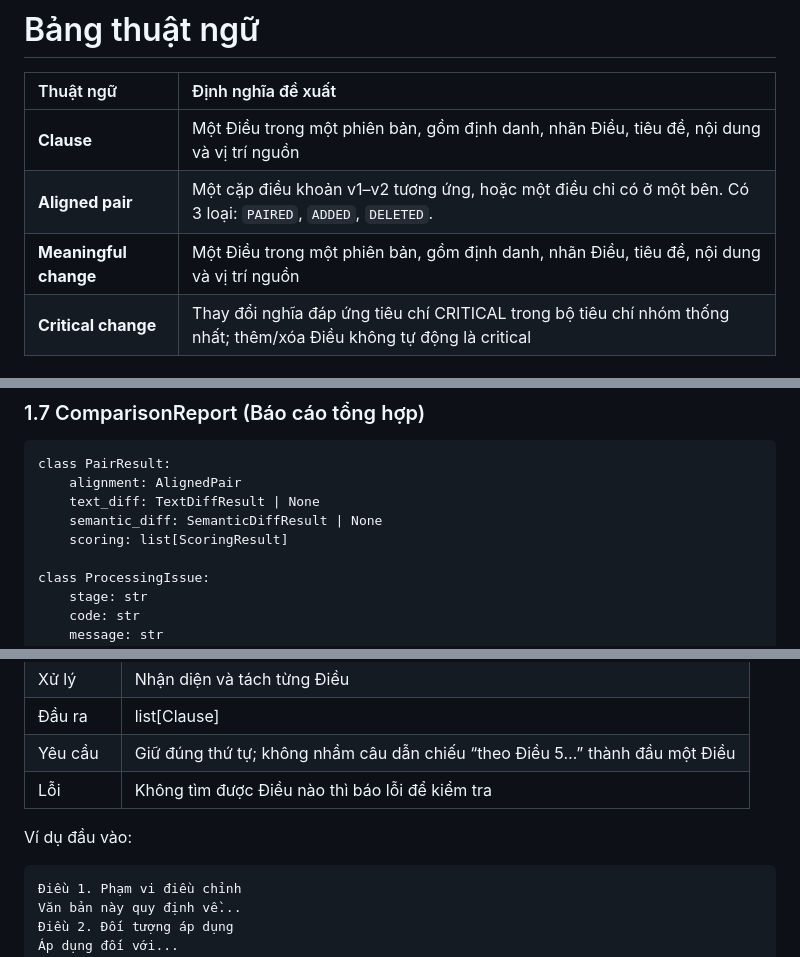
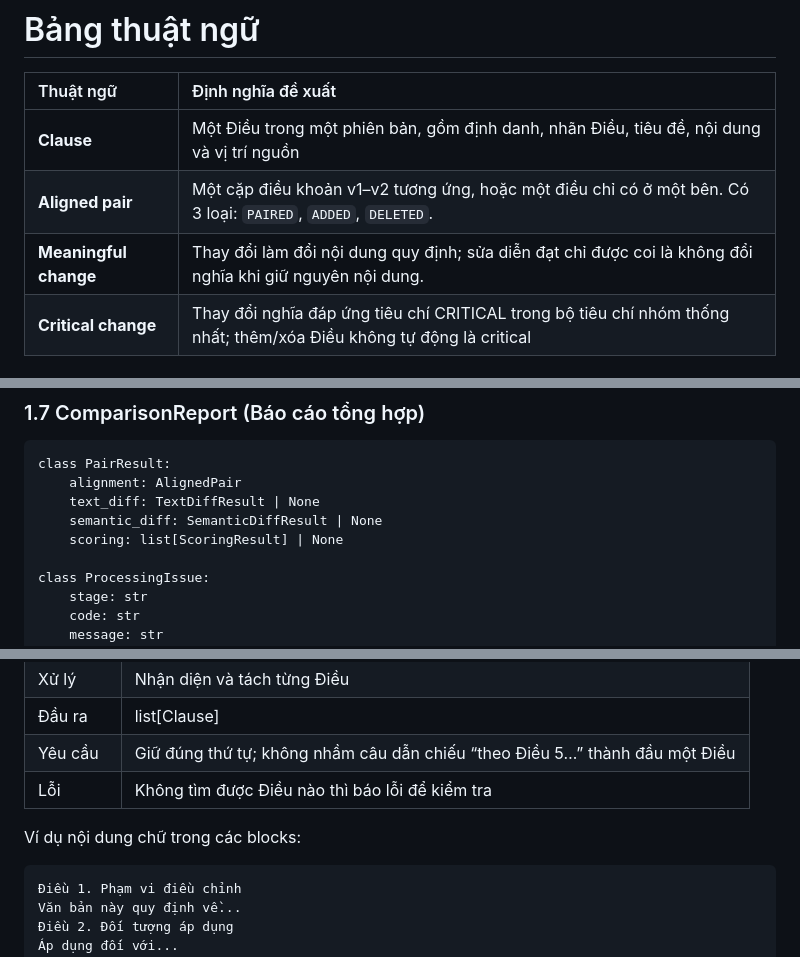
Before and after one commit to Lyra1603/group4_legal_document_change_detection, a Markdown page: docs/srs.md, 3 parts joined by grey strips. Rendered like a GitHub page.

````diff
--- a/docs/srs.md
+++ b/docs/srs.md
@@ -4,7 +4,7 @@
 | :--- | :--- |
 | **Clause** | Một Điều trong một phiên bản, gồm định danh, nhãn Điều, tiêu đề, nội dung và vị trí nguồn |
 | **Aligned pair** | Một cặp điều khoản v1–v2 tương ứng, hoặc một điều chỉ có ở một bên. Có 3 loại: `PAIRED`, `ADDED`, `DELETED`. |
-| **Meaningful change** | Một Điều trong một phiên bản, gồm định danh, nhãn Điều, tiêu đề, nội dung và vị trí nguồn |
+| **Meaningful change** | Thay đổi làm đổi nội dung quy định; sửa diễn đạt chỉ được coi là không đổi nghĩa khi giữ nguyên nội dung. |
 | **Critical change** | Thay đổi nghĩa đáp ứng tiêu chí CRITICAL trong bộ tiêu chí nhóm thống nhất; thêm/xóa Điều không tự động là critical |
 
 # SYSTEM REQUIREMENTS SPECIFICATION (SRS) & DATA CONTRACT
@@ -187,7 +191,7 @@ class PairResult:
     alignment: AlignedPair
     text_diff: TextDiffResult | None
     semantic_diff: SemanticDiffResult | None
-    scoring: list[ScoringResult]
+    scoring: list[ScoringResult] | None
 
 class ProcessingIssue:
     stage: str
@@ -268,7 +279,7 @@ Evaluator:
 | Yêu cầu | Giữ đúng thứ tự; không nhầm câu dẫn chiếu “theo Điều 5…” thành đầu một Điều |
 | Lỗi | Không tìm được Điều nào thì báo lỗi để kiểm tra |
 
-Ví dụ đầu vào:
+Ví dụ nội dung chữ trong các blocks:
 ```
 Điều 1. Phạm vi điều chỉnh
 Văn bản này quy định về...
````
Also changed, not shown: other parts of docs/srs.md (+20 -1 lines).
